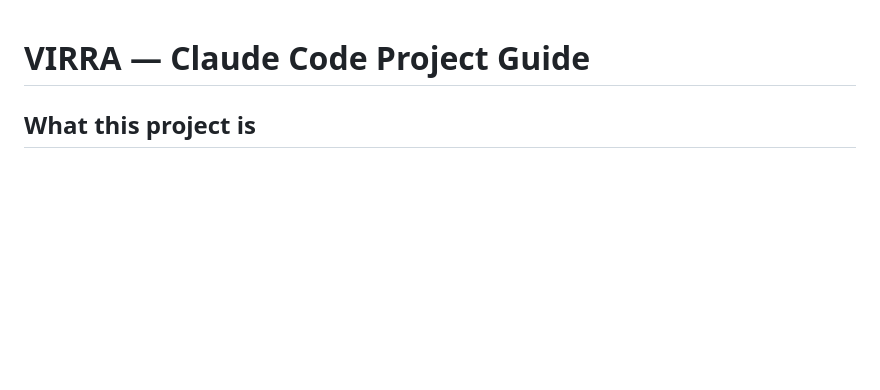
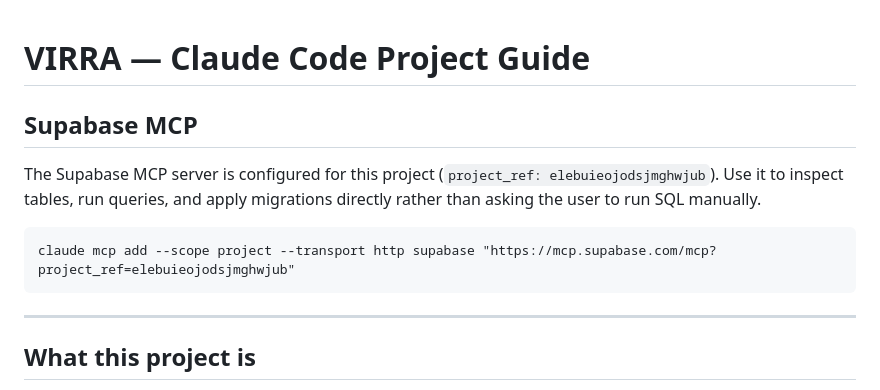
Before and after one commit to emmahchromatic-web/virra, a Markdown page: CLAUDE.md, the part around the change. GitHub-like rendering; blank space fills up the shorter version.

Commit message:
docs: add Supabase MCP server config to CLAUDE.md
Co-Authored-By: Claude Sonnet 4.6 <noreply@anthropic.com>

````diff
--- a/CLAUDE.md
+++ b/CLAUDE.md
@@ -1,4 +1,14 @@
 # VIRRA — Claude Code Project Guide
+
+## Supabase MCP
+
+The Supabase MCP server is configured for this project (`project_ref: elebuieojodsjmghwjub`). Use it to inspect tables, run queries, and apply migrations directly rather than asking the user to run SQL manually.
+
+```
+claude mcp add --scope project --transport http supabase "https://mcp.supabase.com/mcp?project_ref=elebuieojodsjmghwjub"
+```
+
+---
 
 ## What this project is
 
````
